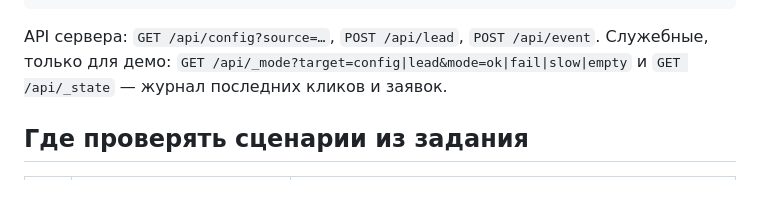
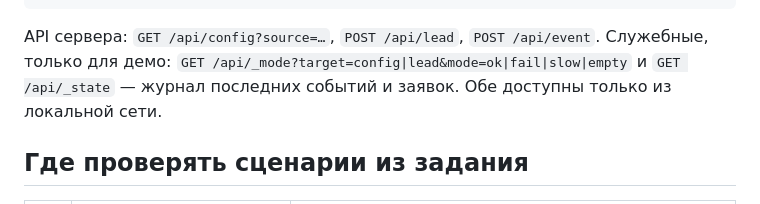
Before and after one commit to AlexanderHait/Woker2, a Markdown page: README.md, the part around the change. Rendered like a GitHub page.

Commit message:
Записка приведена к формату задания, уточнён README

```diff
--- a/README.md
+++ b/README.md
@@ -52,7 +52,7 @@ demo/blocked.html   страница, где аналитика заблокир
 
 API сервера: `GET /api/config?source=…`, `POST /api/lead`, `POST /api/event`.
 Служебные, только для демо: `GET /api/_mode?target=config|lead&mode=ok|fail|slow|empty`
-и `GET /api/_state` — журнал последних кликов и заявок.
+и `GET /api/_state` — журнал последних событий и заявок. Обе доступны только из локальной сети.
 
 ## Где проверять сценарии из задания
 
```
Also changed, not shown: NOTES.md (+12 -56 lines).
